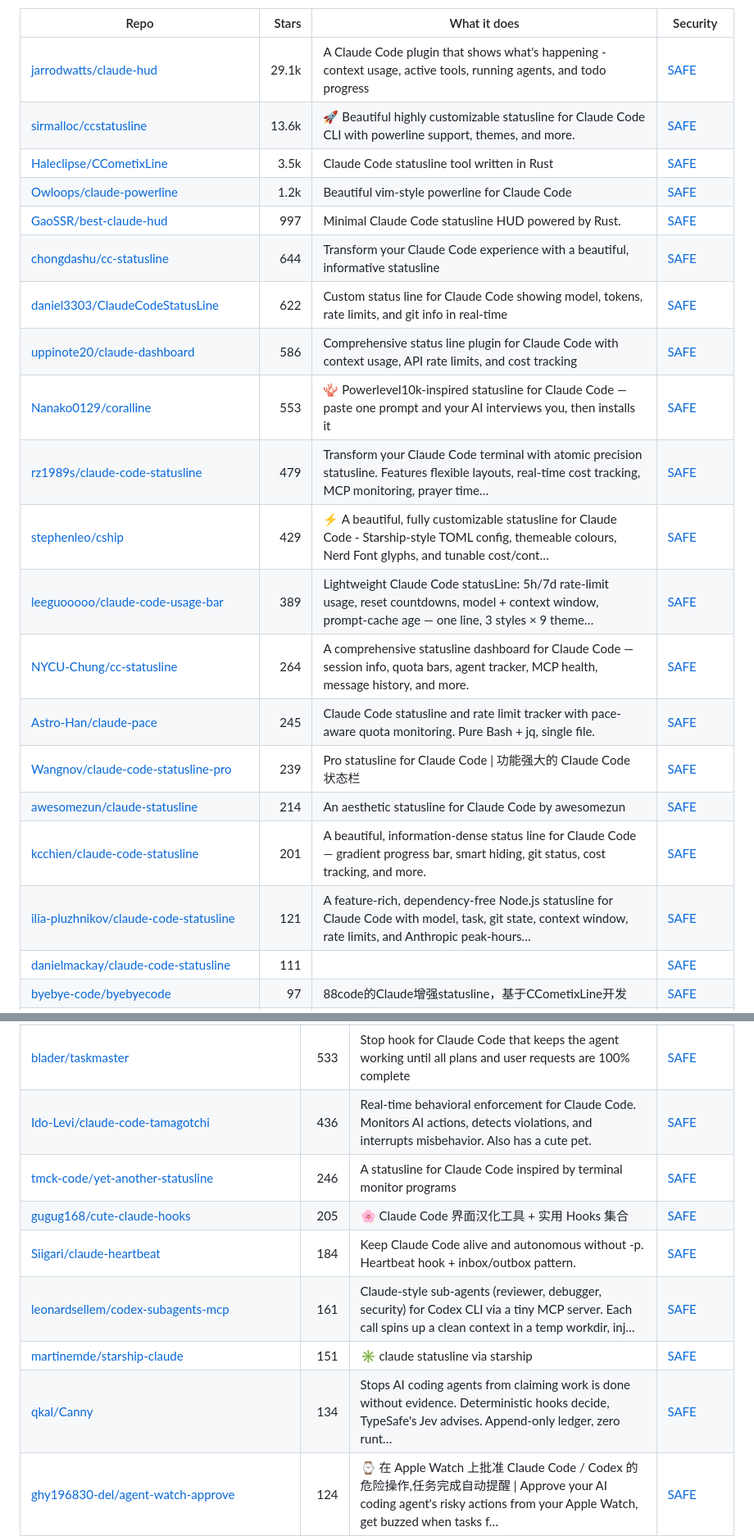
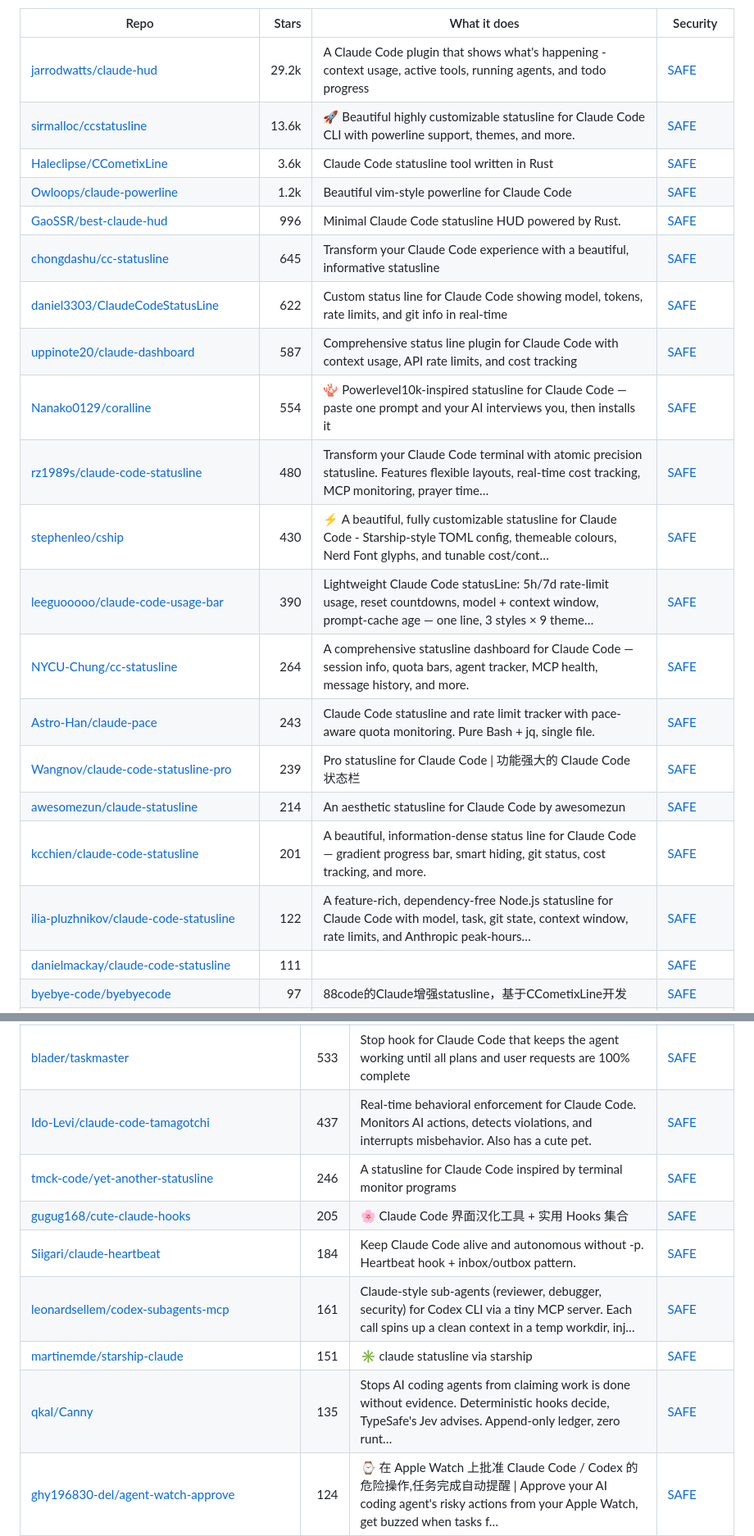
Before and after one commit to zhuyansen/awesome-claude-code-hooks, a Markdown page: README.md, 2 parts joined by grey strips. Shown at 82% size. GitHub-like rendering.

```diff
--- a/README.md
+++ b/README.md
@@ -170,23 +174,23 @@ On 2026-10-10 we installed 12 of these guard hooks, one at a time, in a throwawa
 | Repo | Stars | What it does | Security |
 |---|---:|---|---|
-| [jarrodwatts/claude-hud](https://github.com/jarrodwatts/claude-hud) | 29.1k | A Claude Code plugin that shows what's happening - context usage, active tools, running agents, and todo progress | [SAFE](https://agentskillshub.top/skill/jarrodwatts/claude-hud/) |
+| [jarrodwatts/claude-hud](https://github.com/jarrodwatts/claude-hud) | 29.2k | A Claude Code plugin that shows what's happening - context usage, active tools, running agents, and todo progress | [SAFE](https://agentskillshub.top/skill/jarrodwatts/claude-hud/) |
 | [sirmalloc/ccstatusline](https://github.com/sirmalloc/ccstatusline) | 13.6k | 🚀 Beautiful highly customizable statusline for Claude Code CLI with powerline support, themes, and more. | [SAFE](https://agentskillshub.top/skill/sirmalloc/ccstatusline/) |
-| [Haleclipse/CCometixLine](https://github.com/Haleclipse/CCometixLine) | 3.5k | Claude Code statusline tool written in Rust | [SAFE](https://agentskillshub.top/skill/Haleclipse/CCometixLine/) |
+| [Haleclipse/CCometixLine](https://github.com/Haleclipse/CCometixLine) | 3.6k | Claude Code statusline tool written in Rust | [SAFE](https://agentskillshub.top/skill/Haleclipse/CCometixLine/) |
 | [Owloops/claude-powerline](https://github.com/Owloops/claude-powerline) | 1.2k | Beautiful vim-style powerline for Claude Code | [SAFE](https://agentskillshub.top/skill/Owloops/claude-powerline/) |
-| [GaoSSR/best-claude-hud](https://github.com/GaoSSR/best-claude-hud) | 997 | Minimal Claude Code statusline HUD powered by Rust. | [SAFE](https://agentskillshub.top/skill/GaoSSR/best-claude-hud/) |
-| [chongdashu/cc-statusline](https://github.com/chongdashu/cc-statusline) | 644 | Transform your Claude Code experience with a beautiful, informative statusline | [SAFE](https://agentskillshub.top/skill/chongdashu/cc-statusline/) |
+| [GaoSSR/best-claude-hud](https://github.com/GaoSSR/best-claude-hud) | 996 | Minimal Claude Code statusline HUD powered by Rust. | [SAFE](https://agentskillshub.top/skill/GaoSSR/best-claude-hud/) |
+| [chongdashu/cc-statusline](https://github.com/chongdashu/cc-statusline) | 645 | Transform your Claude Code experience with a beautiful, informative statusline | [SAFE](https://agentskillshub.top/skill/chongdashu/cc-statusline/) |
 | [daniel3303/ClaudeCodeStatusLine](https://github.com/daniel3303/ClaudeCodeStatusLine) | 622 | Custom status line for Claude Code showing model, tokens, rate limits, and git info in real-time | [SAFE](https://agentskillshub.top/skill/daniel3303/ClaudeCodeStatusLine/) |
-| [uppinote20/claude-dashboard](https://github.com/uppinote20/claude-dashboard) | 586 | Comprehensive status line plugin for Claude Code with context usage, API rate limits, and cost tracking | [SAFE](https://agentskillshub.top/skill/uppinote20/claude-dashboard/) |
-| [Nanako0129/coralline](https://github.com/Nanako0129/coralline) | 553 | 🪸 Powerlevel10k-inspired statusline for Claude Code — paste one prompt and your AI interviews you, then installs it | [SAFE](https://agentskillshub.top/skill/Nanako0129/coralline/) |
-| [rz1989s/claude-code-statusline](https://github.com/rz1989s/claude-code-statusline) | 479 | Transform your Claude Code terminal with atomic precision statusline. Features flexible layouts, real-time cost tracking, MCP monitoring, prayer time… | [SAFE](https://agentskillshub.top/skill/rz1989s/claude-code-statusline/) |
-| [stephenleo/cship](https://github.com/stephenleo/cship) | 429 | ⚡ A beautiful, fully customizable statusline for Claude Code - Starship-style TOML config, themeable colours, Nerd Font glyphs, and tunable cost/cont… | [SAFE](https://agentskillshub.top/skill/stephenleo/cship/) |
-| [leeguooooo/claude-code-usage-bar](https://github.com/leeguooooo/claude-code-usage-bar) | 389 | Lightweight Claude Code statusLine: 5h/7d rate-limit usage, reset countdowns, model + context window, prompt-cache age — one line, 3 styles × 9 theme… | [SAFE](https://agentskillshub.top/skill/leeguooooo/claude-code-usage-bar/) |
+| [uppinote20/claude-dashboard](https://github.com/uppinote20/claude-dashboard) | 587 | Comprehensive status line plugin for Claude Code with context usage, API rate limits, and cost tracking | [SAFE](https://agentskillshub.top/skill/uppinote20/claude-dashboard/) |
+| [Nanako0129/coralline](https://github.com/Nanako0129/coralline) | 554 | 🪸 Powerlevel10k-inspired statusline for Claude Code — paste one prompt and your AI interviews you, then installs it | [SAFE](https://agentskillshub.top/skill/Nanako0129/coralline/) |
+| [rz1989s/claude-code-statusline](https://github.com/rz1989s/claude-code-statusline) | 480 | Transform your Claude Code terminal with atomic precision statusline. Features flexible layouts, real-time cost tracking, MCP monitoring, prayer time… | [SAFE](https://agentskillshub.top/skill/rz1989s/claude-code-statusline/) |
+| [stephenleo/cship](https://github.com/stephenleo/cship) | 430 | ⚡ A beautiful, fully customizable statusline for Claude Code - Starship-style TOML config, themeable colours, Nerd Font glyphs, and tunable cost/cont… | [SAFE](https://agentskillshub.top/skill/stephenleo/cship/) |
+| [leeguooooo/claude-code-usage-bar](https://github.com/leeguooooo/claude-code-usage-bar) | 390 | Lightweight Claude Code statusLine: 5h/7d rate-limit usage, reset countdowns, model + context window, prompt-cache age — one line, 3 styles × 9 theme… | [SAFE](https://agentskillshub.top/skill/leeguooooo/claude-code-usage-bar/) |
 | [NYCU-Chung/cc-statusline](https://github.com/NYCU-Chung/cc-statusline) | 264 | A comprehensive statusline dashboard for Claude Code — session info, quota bars, agent tracker, MCP health, message history, and more. | [SAFE](https://agentskillshub.top/skill/NYCU-Chung/cc-statusline/) |
-| [Astro-Han/claude-pace](https://github.com/Astro-Han/claude-pace) | 245 | Claude Code statusline and rate limit tracker with pace-aware quota monitoring. Pure Bash + jq, single file. | [SAFE](https://agentskillshub.top/skill/Astro-Han/claude-pace/) |
+| [Astro-Han/claude-pace](https://github.com/Astro-Han/claude-pace) | 243 | Claude Code statusline and rate limit tracker with pace-aware quota monitoring. Pure Bash + jq, single file. | [SAFE](https://agentskillshub.top/skill/Astro-Han/claude-pace/) |
 | [Wangnov/claude-code-statusline-pro](https://github.com/Wangnov/claude-code-statusline-pro) | 239 | Pro statusline for Claude Code \| 功能强大的 Claude Code 状态栏 | [SAFE](https://agentskillshub.top/skill/Wangnov/claude-code-statusline-pro/) |
 | [awesomezun/claude-statusline](https://github.com/awesomezun/claude-statusline) | 214 | An aesthetic statusline for Claude Code by awesomezun | [SAFE](https://agentskillshub.top/skill/awesomezun/claude-statusline/) |
 | [kcchien/claude-code-statusline](https://github.com/kcchien/claude-code-statusline) | 201 | A beautiful, information-dense status line for Claude Code — gradient progress bar, smart hiding, git status, cost tracking, and more. | [SAFE](https://agentskillshub.top/skill/kcchien/claude-code-statusline/) |
-| [ilia-pluzhnikov/claude-code-statusline](https://github.com/ilia-pluzhnikov/claude-code-statusline) | 121 | A feature-rich, dependency-free Node.js statusline for Claude Code with model, task, git state, context window, rate limits, and Anthropic peak-hours… | [SAFE](https://agentskillshub.top/skill/ilia-pluzhnikov/claude-code-statusline/) |
+| [ilia-pluzhnikov/claude-code-statusline](https://github.com/ilia-pluzhnikov/claude-code-statusline) | 122 | A feature-rich, dependency-free Node.js statusline for Claude Code with model, task, git state, context window, rate limits, and Anthropic peak-hours… | [SAFE](https://agentskillshub.top/skill/ilia-pluzhnikov/claude-code-statusline/) |
 | [danielmackay/claude-code-statusline](https://github.com/danielmackay/claude-code-statusline) | 111 |  | [SAFE](https://agentskillshub.top/skill/danielmackay/claude-code-statusline/) |
 | [byebye-code/byebyecode](https://github.com/byebye-code/byebyecode) | 97 | 88code的Claude增强statusline，基于CCometixLine开发 | [SAFE](https://agentskillshub.top/skill/byebye-code/byebyecode/) |
 | [wolfdenpublishing/pyccsl](https://github.com/wolfdenpublishing/pyccsl) | 83 | Python Claude Code Status Line (PyCCSL, pronounced "pixel") | [CAUTION](https://agentskillshub.top/skill/wolfdenpublishing/pyccsl/) |
@@ -327,13 +334,13 @@ On 2026-10-10 we installed 12 of these guard hooks, one at a time, in a throwawa
 | [tintinweb/pi-subagents](https://github.com/tintinweb/pi-subagents) | 1.4k | Claude Code like Sub-Agents & Workflow Orchestration for Pi — parallel execution, live widget, fleet view, custom agent types, mid-run steering, clau… | [SAFE](https://agentskillshub.top/skill/tintinweb/pi-subagents/) |
 | [nilbuild/claude-statusline](https://github.com/nilbuild/claude-statusline) | 1.4k | Minimal Claude Code statusline setup I personally use | [SAFE](https://agentskillshub.top/skill/nilbuild/claude-statusline/) |
 | [blader/taskmaster](https://github.com/blader/taskmaster) | 533 | Stop hook for Claude Code that keeps the agent working until all plans and user requests are 100% complete | [SAFE](https://agentskillshub.top/skill/blader/taskmaster/) |
-| [Ido-Levi/claude-code-tamagotchi](https://github.com/Ido-Levi/claude-code-tamagotchi) | 436 | Real-time behavioral enforcement for Claude Code. Monitors AI actions, detects violations, and interrupts misbehavior. Also has a cute pet. | [SAFE](https://agentskillshub.top/skill/Ido-Levi/claude-code-tamagotchi/) |
+| [Ido-Levi/claude-code-tamagotchi](https://github.com/Ido-Levi/claude-code-tamagotchi) | 437 | Real-time behavioral enforcement for Claude Code. Monitors AI actions, detects violations, and interrupts misbehavior. Also has a cute pet. | [SAFE](https://agentskillshub.top/skill/Ido-Levi/claude-code-tamagotchi/) |
 | [tmck-code/yet-another-statusline](https://github.com/tmck-code/yet-another-statusline) | 246 | A statusline for Claude Code inspired by terminal monitor programs | [SAFE](https://agentskillshub.top/skill/tmck-code/yet-another-statusline/) |
 | [gugug168/cute-claude-hooks](https://github.com/gugug168/cute-claude-hooks) | 205 | 🌸 Claude Code 界面汉化工具 + 实用 Hooks 集合 | [SAFE](https://agentskillshub.top/skill/gugug168/cute-claude-hooks/) |
 | [Siigari/claude-heartbeat](https://github.com/Siigari/claude-heartbeat) | 184 | Keep Claude Code alive and autonomous without -p. Heartbeat hook + inbox/outbox pattern. | [SAFE](https://agentskillshub.top/skill/Siigari/claude-heartbeat/) |
 | [leonardsellem/codex-subagents-mcp](https://github.com/leonardsellem/codex-subagents-mcp) | 161 | Claude-style sub-agents (reviewer, debugger, security) for Codex CLI via a tiny MCP server. Each call spins up a clean context in a temp workdir, inj… | [SAFE](https://agentskillshub.top/skill/leonardsellem/codex-subagents-mcp/) |
 | [martinemde/starship-claude](https://github.com/martinemde/starship-claude) | 151 | ✳ claude statusline via starship | [SAFE](https://agentskillshub.top/skill/martinemde/starship-claude/) |
-| [qkal/Canny](https://github.com/qkal/Canny) | 134 | Stops AI coding agents from claiming work is done without evidence. Deterministic hooks decide, TypeSafe's Jev advises. Append-only ledger, zero runt… | [SAFE](https://agentskillshub.top/skill/qkal/Canny/) |
+| [qkal/Canny](https://github.com/qkal/Canny) | 135 | Stops AI coding agents from claiming work is done without evidence. Deterministic hooks decide, TypeSafe's Jev advises. Append-only ledger, zero runt… | [SAFE](https://agentskillshub.top/skill/qkal/Canny/) |
 | [ghy196830-del/agent-watch-approve](https://github.com/ghy196830-del/agent-watch-approve) | 124 | ⌚ 在 Apple Watch 上批准 Claude Code / Codex 的危险操作,任务完成自动提醒 \| Approve your AI coding agent's risky actions from your Apple Watch, get buzzed when tasks f… | [SAFE](https://agentskillshub.top/skill/ghy196830-del/agent-watch-approve/) |
 | [shintaro-sprech/agent-orchestrator-template](https://github.com/shintaro-sprech/agent-orchestrator-template) | 124 | A self-evolving subagent system for Claude Code | [SAFE](https://agentskillshub.top/skill/shintaro-sprech/agent-orchestrator-template/) |
 | [rinadelph/Rapala](https://github.com/rinadelph/Rapala) | 107 | rins_hooks - Never lose track of your Claude Code changes again. Automatically commits every edit with context, so you can code fearlessly and revert… | [SAFE](https://agentskillshub.top/skill/rinadelph/Rapala/) |
```
Also changed, not shown: other parts of README.md (+35 -28 lines), README.zh-CN.md (+48 -41 lines), assets/previews/NOTICE.md (+2 -0 lines), assets/previews/SanderMuller__claude-statusline.jpg (added), assets/previews/me2resh__apexyard.jpg (added), 2 other files.
